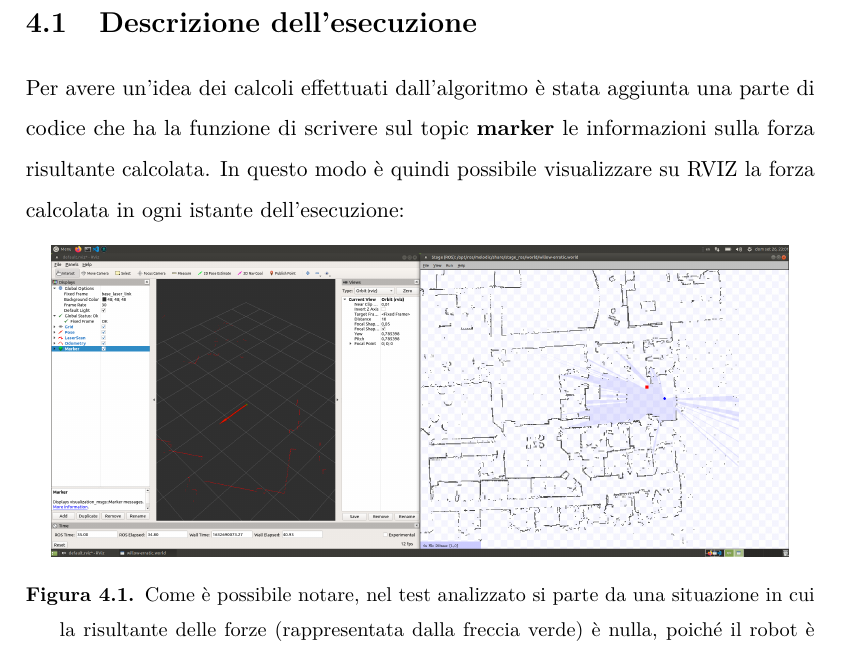
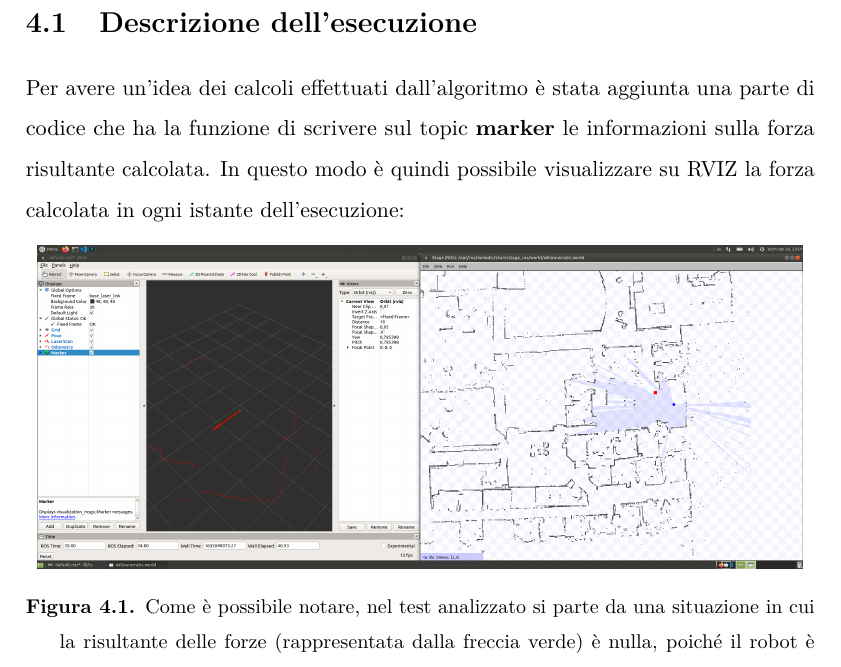
Before and after one commit to AlbDav/labiagi, a LaTeX thesis (tesi/tesi.tex): part of page 18 of 22 before the commit and part of page 18 of 23 after it, cut so that both start at the same text. The pictures show the PDF file tesi/tesi.pdf that the author committed with the source.

Commit message:
fixed images width

```diff
--- a/tesi/tesi.tex
+++ b/tesi/tesi.tex
@@ -339,25 +339,25 @@ Per avere un'idea dei calcoli effettuati dall'algoritmo è stata aggiunta una pa
 In questo modo è quindi possibile visualizzare su RVIZ la forza calcolata in ogni istante dell'esecuzione:
 \begin{figure}[htp]
     \centering
-    \includegraphics[width=13cm]{rviz_force1.png}
+    \includegraphics[width=13.5cm]{rviz_force1.png}
     \caption{Come è possibile notare, nel test analizzato si parte da una situazione in cui la risultante delle forze (rappresentata dalla freccia verde) è nulla, poiché il robot è abbastanza distante da qualsiasi ostacolo.}
     \label{fig:rviz_force1}
 \end{figure}
 \begin{figure}[htp]
     \centering
-    \includegraphics[width=13cm]{rviz_force2.png}
+    \includegraphics[width=13.5cm]{rviz_force2.png}
     \caption{Quando si prova ad avvicinare il robot a un ostacolo, la forza risultante aumenta notevolmente.}
     \label{fig:rviz_force2}
 \end{figure}
 \begin{figure}[htp]
     \centering
-    \includegraphics[width=13cm]{rviz_force3.png}
+    \includegraphics[width=13.5cm]{rviz_force3.png}
     \caption{La direzione del robot (rappresentata dalla freccia rossa) viene quindi corretta in base alla forza calcolata.}
     \label{fig:rviz_force3}
 \end{figure}
 \begin{figure}[htp]
     \centering
-    \includegraphics[width=13cm]{rviz_force5.png}
+    \includegraphics[width=13.5cm]{rviz_force5.png}
     \caption{Infine, dopo le dovute correzioni, il robot viene portato in una zona in cui la presenza di ostacoli vicini è minore.}
     \label{fig:rviz_force5}
 \end{figure}
```
Also changed, not shown: tesi/tesi.pdf, 8 other files.
